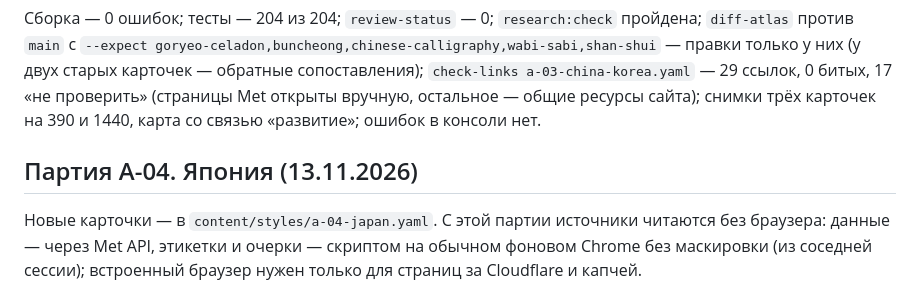
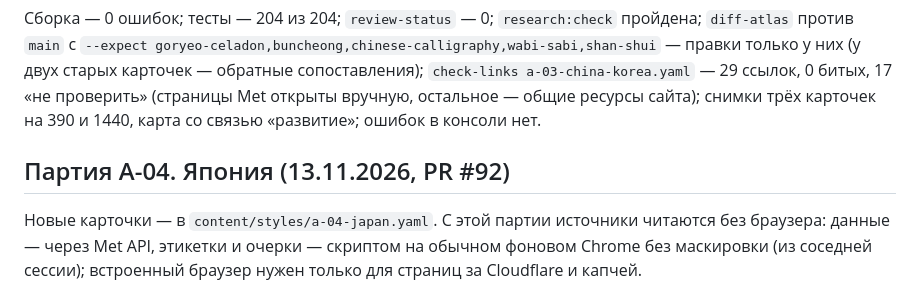
Before and after one commit to amchercashin/aesthetics-atlas, a Markdown page: docs/card-review-2026.md, the part around the change. GitHub-like rendering.

Commit message:
A-04: номер PR в трекере и журнале
Co-Authored-By: Claude Opus 5.5 <noreply@anthropic.com>

```diff
--- a/docs/card-review-2026.md
+++ b/docs/card-review-2026.md
@@ -1600,7 +1600,7 @@
 
 Сборка — 0 ошибок; тесты — 204 из 204; `review-status` — 0; `research:check` пройдена; `diff-atlas` против `main` с `--expect goryeo-celadon,buncheong,chinese-calligraphy,wabi-sabi,shan-shui` — правки только у них (у двух старых карточек — обратные сопоставления); `check-links a-03-china-korea.yaml` — 29 ссылок, 0 битых, 17 «не проверить» (страницы Met открыты вручную, остальное — общие ресурсы сайта); снимки трёх карточек на 390 и 1440, карта со связью «развитие»; ошибок в консоли нет.
 
-## Партия A-04. Япония (13.11.2026)
+## Партия A-04. Япония (13.11.2026, PR #92)
 
 Новые карточки — в `content/styles/a-04-japan.yaml`. С этой партии источники читаются без браузера: данные — через Met API, этикетки и очерки — скриптом на обычном фоновом Chrome без маскировки (из соседней сессии); встроенный браузер нужен только для страниц за Cloudflare и капчей.
 
```
Also changed, not shown: 1 other file.
